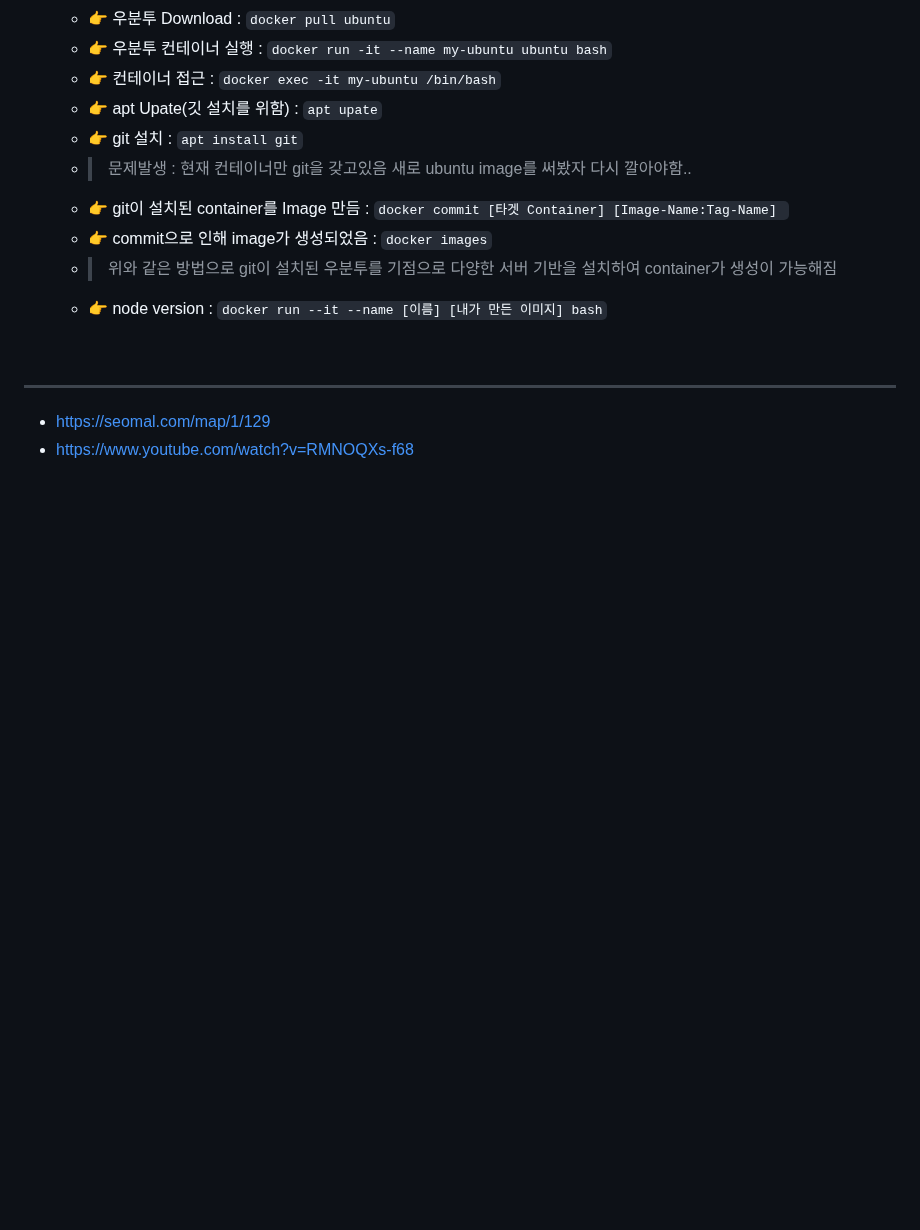
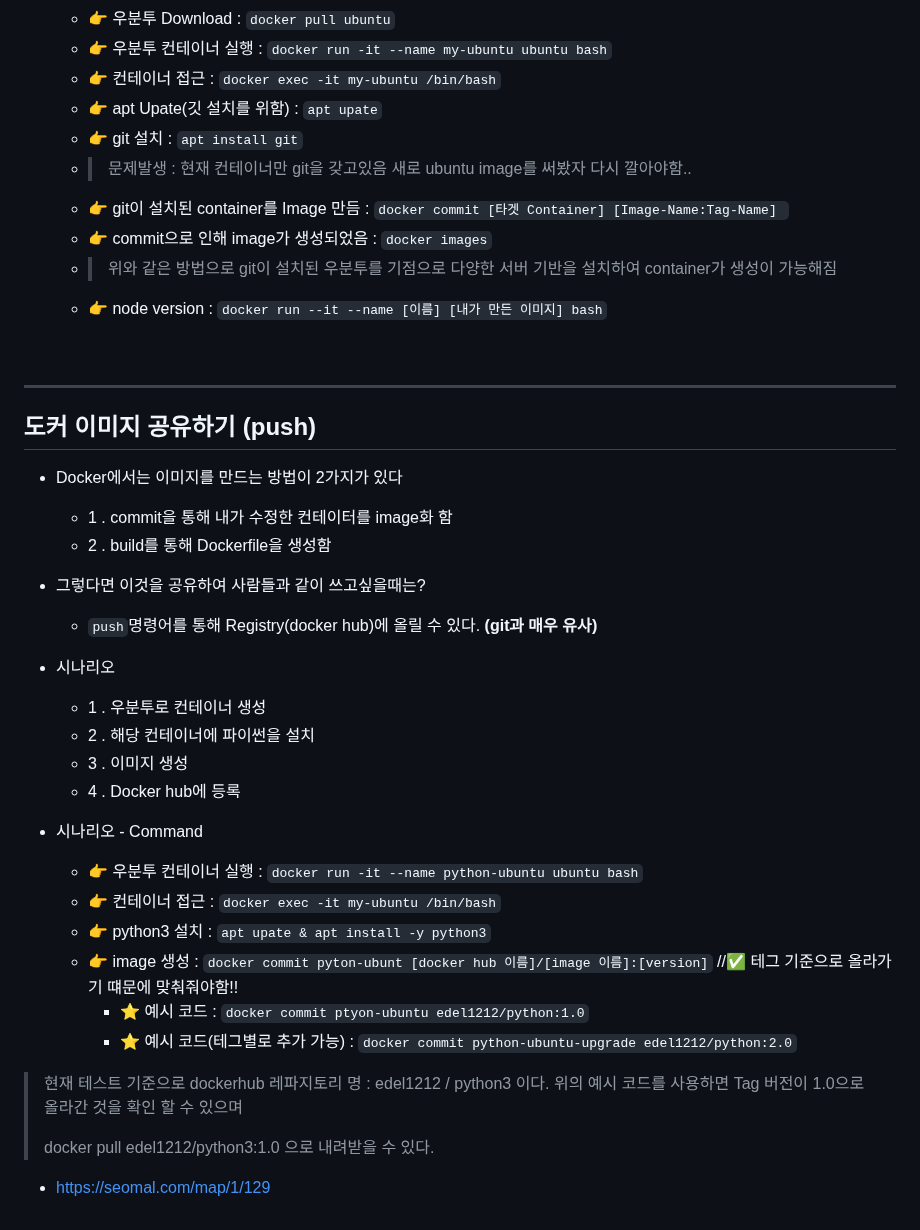
Before and after one commit to edel1212/dockerStudy, a Markdown page: README.md, the part around the change. Drawn GitHub-style; blank space fills up the shorter version.

Commit message:
docker pull

```diff
--- a/README.md
+++ b/README.md
@@ -119,5 +119,30 @@ host에서 실행되는 격리된 각각의 실행 환경이다.
 <br/>
 <hr/>
 
+## 도커 이미지 공유하기 (push)
+
+- Docker에서는 이미지를 만드는 방법이 2가지가 있다
+  - 1 . commit을 통해 내가 수정한 컨테이터를 image화 함
+  - 2 . build를 통해 Dockerfile을 생성함
+- 그렇다면 이것을 공유하여 사람들과 같이 쓰고싶을때는?
+  - `push`명령어를 통해 Registry(docker hub)에 올릴 수 있다. **(git과 매우 유사)**
+
+- 시나리오
+  - 1 . 우분투로 컨테이너 생성
+  - 2 . 해당 컨테이너에 파이썬을 설치
+  - 3 . 이미지 생성
+  - 4 . Docker hub에 등록
+
+
+- 시나리오 - Command
+  - 👉 우분투 컨테이너 실행 : `docker run -it --name python-ubuntu ubuntu bash`
+  - 👉 컨테이너 접근 : `docker exec -it my-ubuntu /bin/bash`
+  - 👉 python3 설치 : `apt upate & apt install -y python3`
+  - 👉 image 생성  : `docker commit pyton-ubunt [docker hub 이름]/[image 이름]:[version]` //✅ 테그 기준으로 올라가기 떄문에 맞춰줘야함!!
+    - ⭐️ 예시 코드 : `docker commit ptyon-ubuntu edel1212/python:1.0`
+    - ⭐️ 예시 코드(테그별로 추가 가능) : `docker commit python-ubuntu-upgrade edel1212/python:2.0`
+> 현재 테스트 기준으로 dockerhub 레파지토리 명 : edel1212 / python3 이다.  위의 예시 코드를 사용하면 Tag 버전이 1.0으로 올라간 것을 확인 할 수 있으며
+>
+> docker pull edel1212/python3:1.0 으로 내려받을 수 있다.
+
 - https://seomal.com/map/1/129
-- https://www.youtube.com/watch?v=RMNOQXs-f68
```
